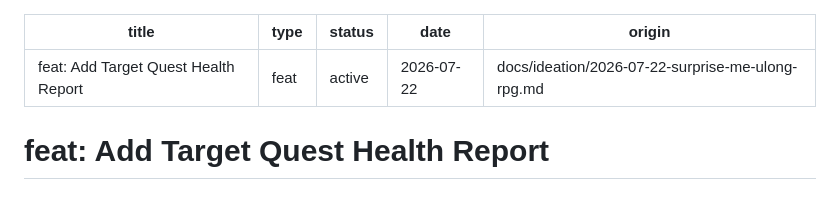
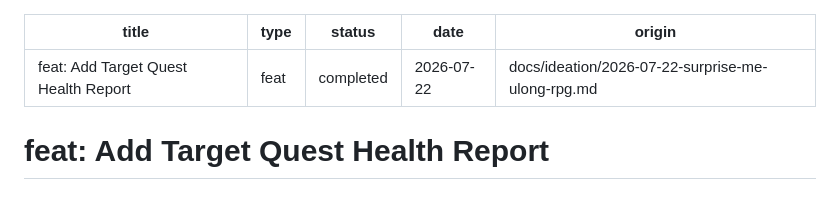
Before and after one commit to secreal/ulong-rpg, a Markdown page: docs/plans/2026-07-22-017-feat-target-quest-health-report-plan.md, the part around the change. Drawn GitHub-style.

Commit message:
docs: complete target quest health plan

```diff
--- a/docs/plans/2026-07-22-017-feat-target-quest-health-report-plan.md
+++ b/docs/plans/2026-07-22-017-feat-target-quest-health-report-plan.md
@@ -1,7 +1,7 @@
 ---
 title: "feat: Add Target Quest Health Report"
 type: feat
-status: active
+status: completed
 date: 2026-07-22
 origin: docs/ideation/2026-07-22-surprise-me-ulong-rpg.md
 ---
```
